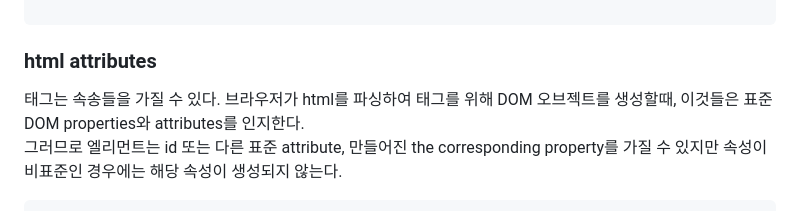
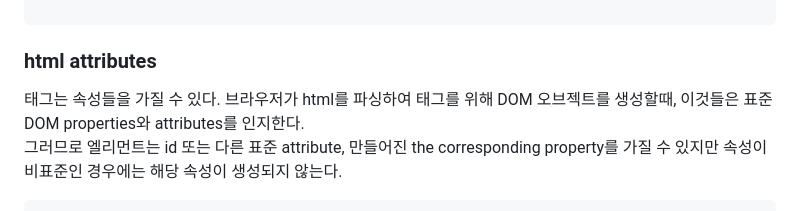
Before and after one commit to PhoebeYoon/Front_End_Lecture, a Markdown page: README.md, the part around the change. Rendered like a GitHub page.

````diff
--- a/README.md
+++ b/README.md
@@ -84,7 +84,7 @@ document.body.sayHi();
 
 ### html attributes
 
-태그는 속송들을 가질 수 있다. 브라우저가 html를 파싱하여 태그를 위해 DOM 오브젝트를 생성할때, 이것들은 표준 DOM properties와 attributes를 인지한다.
+태그는 속성들을 가질 수 있다. 브라우저가 html를 파싱하여 태그를 위해 DOM 오브젝트를 생성할때, 이것들은 표준 DOM properties와 attributes를 인지한다.
 그러므로 엘리먼트는 id 또는 다른 표준 attribute, 만들어진 the corresponding property를 가질 수 있지만 속성이 비표준인 경우에는 해당 속성이 생성되지 않는다.
 
 ```html
````
